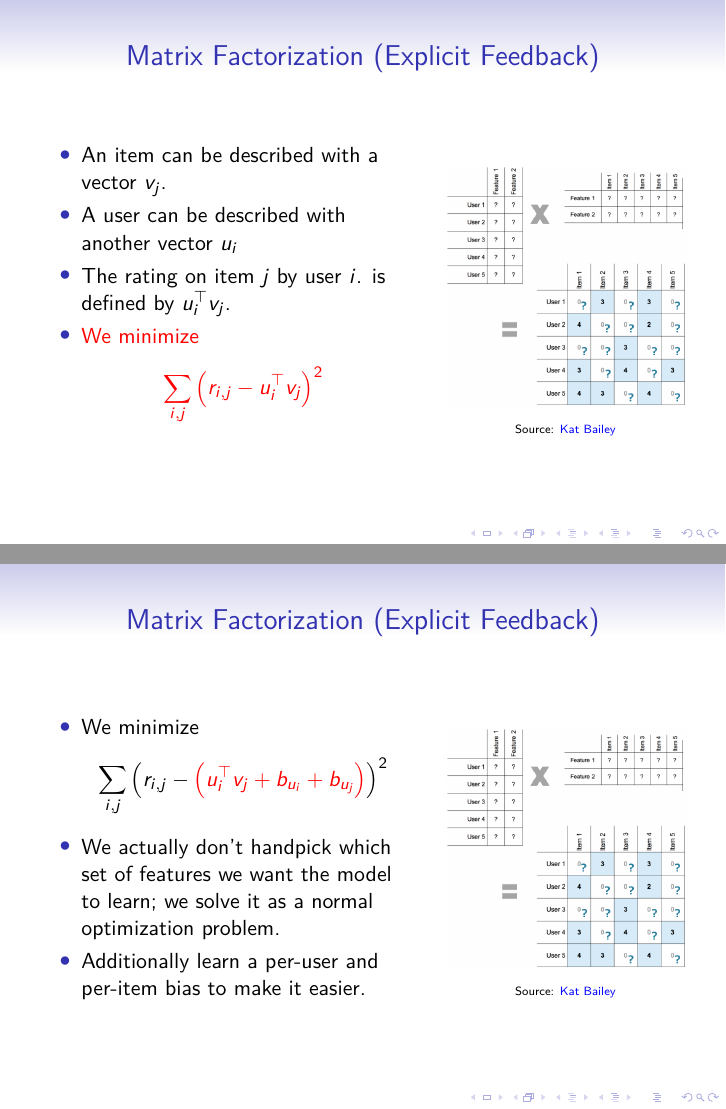
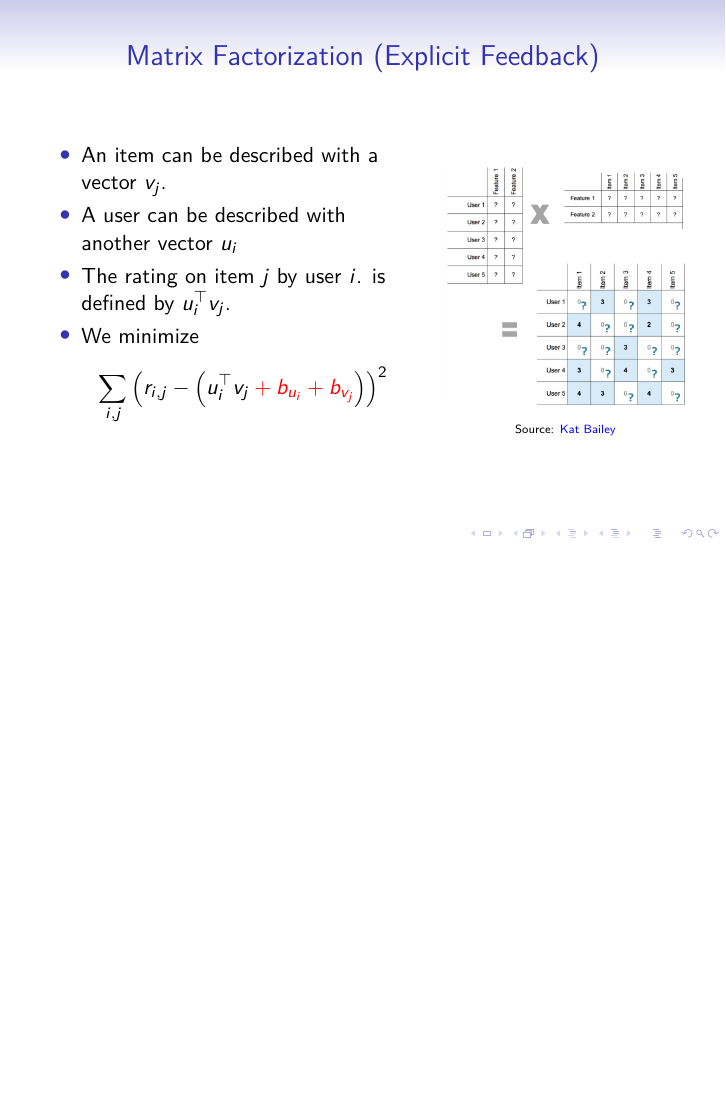
Before and after one commit to zheng-da/dgl_tutorial, LaTeX slides (rec/document.tex): pages 23 and 26 of 53 before the commit and page 24 of 51 after it, the two joined at a grey line, the shorter picture padded with empty space. Compiled offline with pdfLaTeX.

Commit message:
modifications

```diff
--- a/rec/document.tex
+++ b/rec/document.tex
@@ -187,36 +187,9 @@
 					\only<6->{\alert<6>{$u_i^\top v_j$}.}
 					\item<7-> \alert<7>{We minimize
 					$$
-					\sum_{i,j}\left(r_{i,j} - u_i^\top v_j\right)^2
+					\sum_{i,j}\left(r_{i,j} - \left( u_i^\top v_j
+					\only<8>{\alert{+ b_{u_i} + b_{v_j}}}\right) \right)^2
 					$$}
-				\end{itemize}
-			\end{column}
-			\begin{column}{0.4\textwidth}
-				\begin{center}
-					\centering
-					\includegraphics[width=\textwidth]{images/matrix_factorization.png}
-
-					{\tiny Source: \href{https://katbailey.github.io/post/matrix-factorization-with-tensorflow/}{\color{blue} Kat Bailey}}
-				\end{center}
-			\end{column}
-		\end{columns}
-	\end{frame}
-
-	\begin{frame}
-		\frametitle{Matrix Factorization (Explicit Feedback)}
-		\begin{columns}
-			\begin{column}{0.6\textwidth}
-				\begin{itemize}
-					\item<1-> We minimize
-					$$
-					\sum_{i,j}\left(r_{i,j} -
-					\only<1-2>{u_i^\top v_j}%
-					\only<3->{\alert<3>{
-					\left(u_i^\top v_j + b_{u_i} + b_{u_j}\right)
-					}}\right)^2
-					$$
-					\item<2-> We actually don't handpick which set of features we want the model to learn; we solve it as a normal optimization problem.
-					\item<3-> Additionally learn a per-user and per-item bias to make it easier.
 				\end{itemize}
 			\end{column}
 			\begin{column}{0.4\textwidth}
```
Also changed, not shown: rec/document.pdf.
